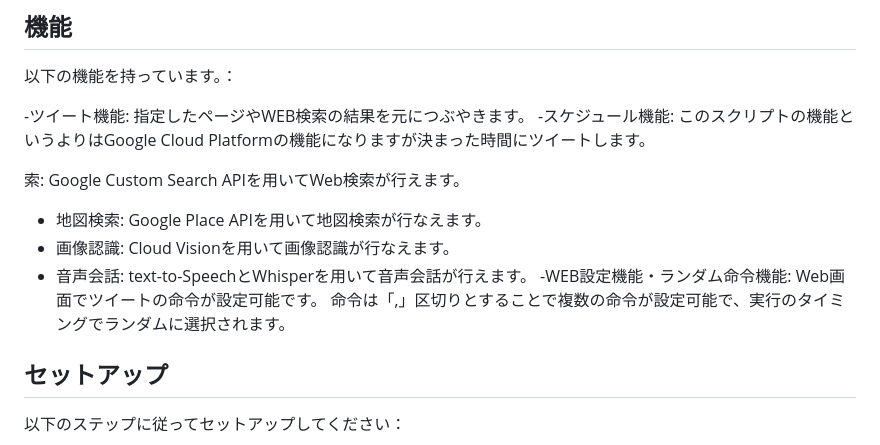
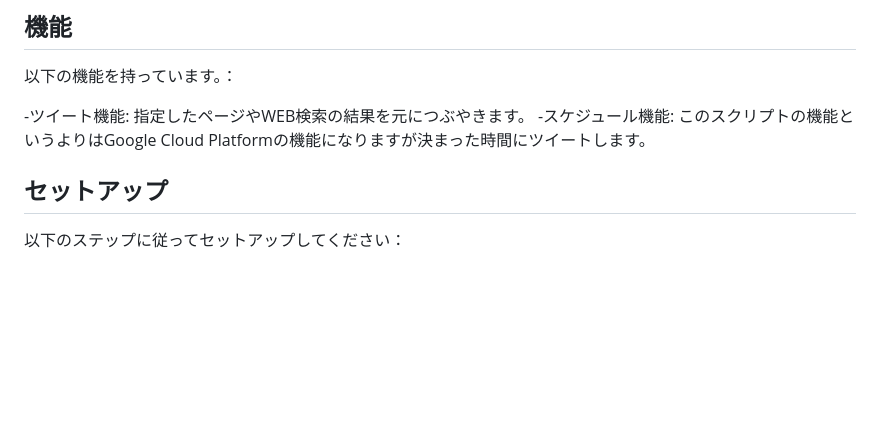
Before and after one commit to MrHiraiwa/TwitterBotForGPT, a Markdown page: README.md, the part around the change. Rendered like a GitHub page; blank space fills up the shorter version.

```diff
--- a/README.md
+++ b/README.md
@@ -9,13 +9,6 @@ URL
 
 -ツイート機能: 指定したページやWEB検索の結果を元につぶやきます。
 -スケジュール機能: このスクリプトの機能というよりはGoogle Cloud Platformの機能になりますが決まった時間にツイートします。
-
-索: Google Custom Search APIを用いてWeb検索が行えます。
-- 地図検索: Google Place APIを用いて地図検索が行なえます。
-- 画像認識: Cloud Visionを用いて画像認識が行なえます。
-- 音声会話: text-to-SpeechとWhisperを用いて音声会話が行えます。
--WEB設定機能・ランダム命令機能: Web画面でツイートの命令が設定可能です。
-命令は「,」区切りとすることで複数の命令が設定可能で、実行のタイミングでランダムに選択されます。
 
 ## セットアップ
 以下のステップに従ってセットアップしてください：
```
